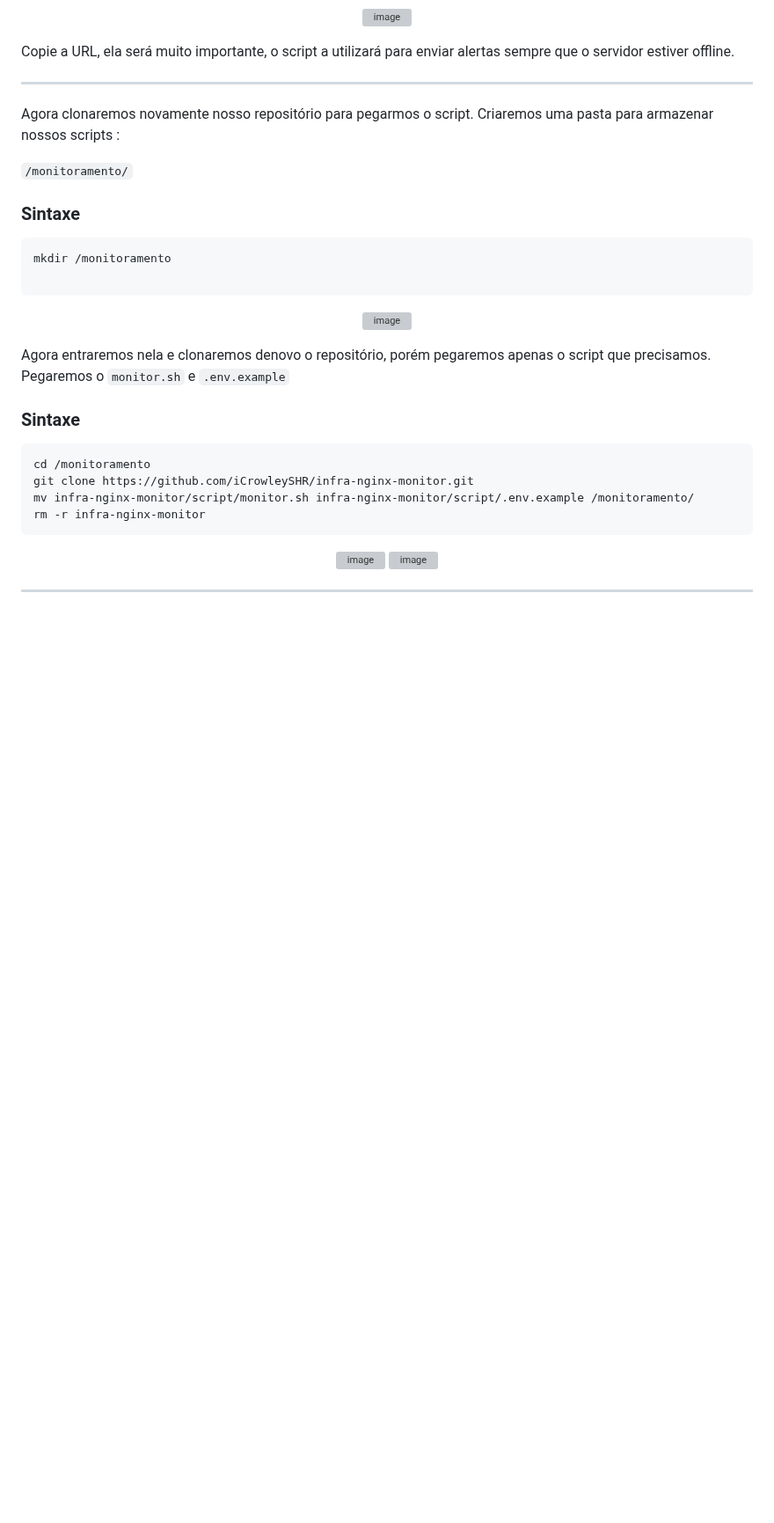
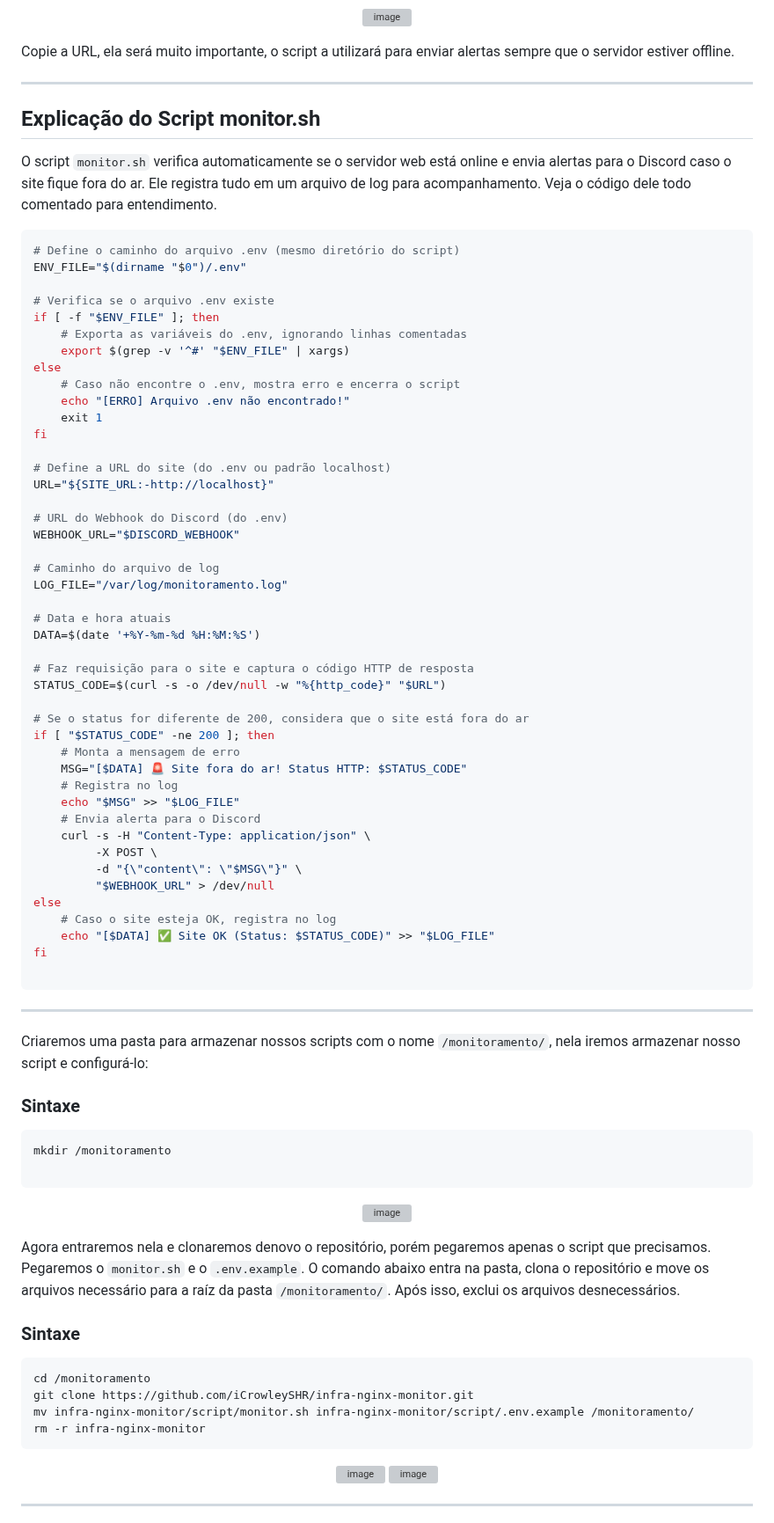
Before and after one commit to iCrowleySHR/infra-nginx-monitor, a Markdown page: README.md, the part around one of its changes. Shown at 88% size. Drawn GitHub-style; blank space fills up the shorter version; grey boxes are pictures that could not be loaded.

Commit message:
docs: adicionando indice e explicação do script

````diff
--- a/README.md
+++ b/README.md
@@ -255,9 +287,60 @@ Copie a URL, ela será muito importante, o script a utilizará para enviar alert
 
 ---
 
-Agora clonaremos novamente nosso repositório para pegarmos o script. Criaremos uma pasta para armazenar nossos scripts :
+## Explicação do Script monitor.sh
+O script `monitor.sh` verifica automaticamente se o servidor web está online e envia alertas para o Discord caso o site fique fora do ar. Ele registra tudo em um arquivo de log para acompanhamento.
+Veja o código dele todo comentado para entendimento.
 
-`/monitoramento/`
+```bash
+# Define o caminho do arquivo .env (mesmo diretório do script)
+ENV_FILE="$(dirname "$0")/.env"
+
+# Verifica se o arquivo .env existe
+if [ -f "$ENV_FILE" ]; then
+    # Exporta as variáveis do .env, ignorando linhas comentadas
+    export $(grep -v '^#' "$ENV_FILE" | xargs)
+else
+    # Caso não encontre o .env, mostra erro e encerra o script
+    echo "[ERRO] Arquivo .env não encontrado!"
+    exit 1
+fi
+
+# Define a URL do site (do .env ou padrão localhost)
+URL="${SITE_URL:-http://localhost}"
+
+# URL do Webhook do Discord (do .env)
+WEBHOOK_URL="$DISCORD_WEBHOOK"
+
+# Caminho do arquivo de log
+LOG_FILE="/var/log/monitoramento.log"
+
+# Data e hora atuais
+DATA=$(date '+%Y-%m-%d %H:%M:%S')
+
+# Faz requisição para o site e captura o código HTTP de resposta
+STATUS_CODE=$(curl -s -o /dev/null -w "%{http_code}" "$URL")
+
+# Se o status for diferente de 200, considera que o site está fora do ar
+if [ "$STATUS_CODE" -ne 200 ]; then
+    # Monta a mensagem de erro
+    MSG="[$DATA] 🚨 Site fora do ar! Status HTTP: $STATUS_CODE"
+    # Registra no log
+    echo "$MSG" >> "$LOG_FILE"
+    # Envia alerta para o Discord
+    curl -s -H "Content-Type: application/json" \
+         -X POST \
+         -d "{\"content\": \"$MSG\"}" \
+         "$WEBHOOK_URL" > /dev/null
+else
+    # Caso o site esteja OK, registra no log
+    echo "[$DATA] ✅ Site OK (Status: $STATUS_CODE)" >> "$LOG_FILE"
+fi
+
+```
+
+---
+
+Criaremos uma pasta para armazenar nossos scripts com o nome `/monitoramento/`, nela iremos armazenar nosso script e configurá-lo:
 
 ### Sintaxe
 ```bash
@@ -270,7 +353,7 @@ mkdir /monitoramento
 </p>
 
 Agora entraremos nela e clonaremos denovo o repositório, porém pegaremos apenas o script que precisamos.
-Pegaremos o `monitor.sh` e `.env.example`
+Pegaremos o `monitor.sh` e o `.env.example`. O comando abaixo entra na pasta, clona o repositório e move os arquivos necessário para a raíz da pasta `/monitoramento/`. Após isso, exclui os arquivos desnecessários.
 
 ### Sintaxe
 ```bash
````
Also changed, not shown: other parts of README.md (+32 -1 lines).
